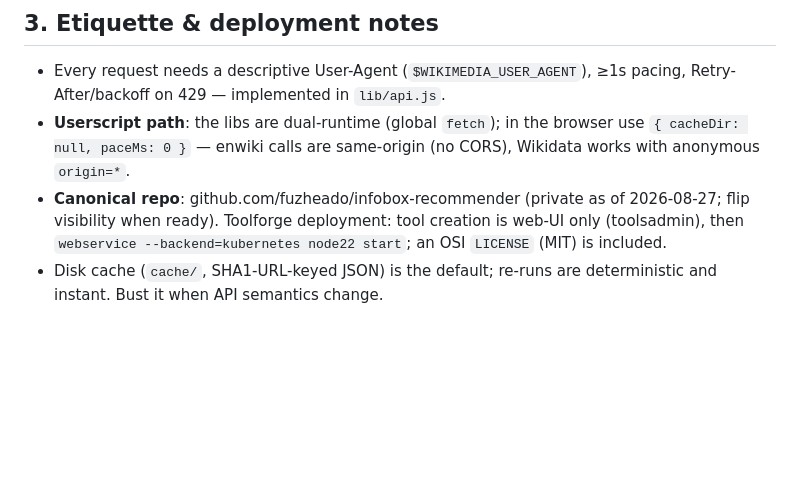
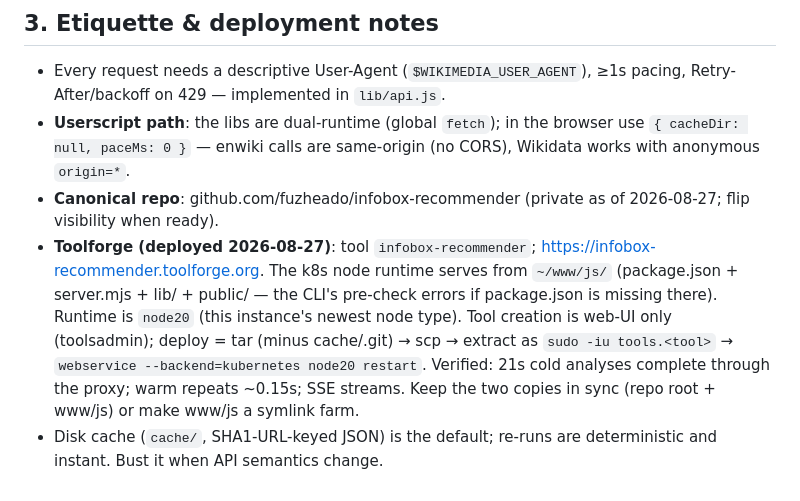
Before and after one commit to fuzheado/infobox-recommender, a Markdown page: engineering-notes.md, the part around the change. GitHub-like rendering; blank space fills up the shorter version.

```diff
--- a/engineering-notes.md
+++ b/engineering-notes.md
@@ -154,9 +154,16 @@ Document label provenance (see `test/fixtures.json` `labelSource`).
   browser use `{ cacheDir: null, paceMs: 0 }` — enwiki calls are same-origin
   (no CORS), Wikidata works with anonymous `origin=*`.
 - **Canonical repo**: github.com/fuzheado/infobox-recommender (private as of
-  2026-08-27; flip visibility when ready). Toolforge deployment: tool
-  creation is web-UI only (toolsadmin), then
-  `webservice --backend=kubernetes node22 start`; an OSI `LICENSE` (MIT) is
-  included.
+  2026-08-27; flip visibility when ready).
+- **Toolforge (deployed 2026-08-27)**: tool `infobox-recommender`;
+  <https://infobox-recommender.toolforge.org>. The k8s node runtime serves
+  from `~/www/js/` (package.json + server.mjs + lib/ + public/ — the CLI's
+  pre-check errors if package.json is missing there). Runtime is `node20`
+  (this instance's newest node type). Tool creation is web-UI only
+  (toolsadmin); deploy = tar (minus cache/.git) → scp → extract as
+  `sudo -iu tools.<tool>` → `webservice --backend=kubernetes node20
+  restart`. Verified: 21s cold analyses complete through the proxy; warm
+  repeats ~0.15s; SSE streams. Keep the two copies in sync (repo root +
+  www/js) or make www/js a symlink farm.
 - Disk cache (`cache/`, SHA1-URL-keyed JSON) is the default; re-runs are
   deterministic and instant. Bust it when API semantics change.
```
Also changed, not shown: README.md (+17 -4 lines).
